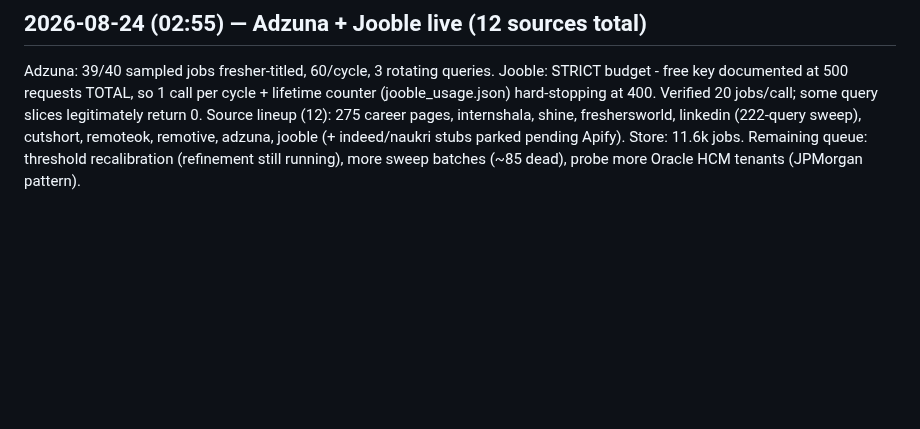
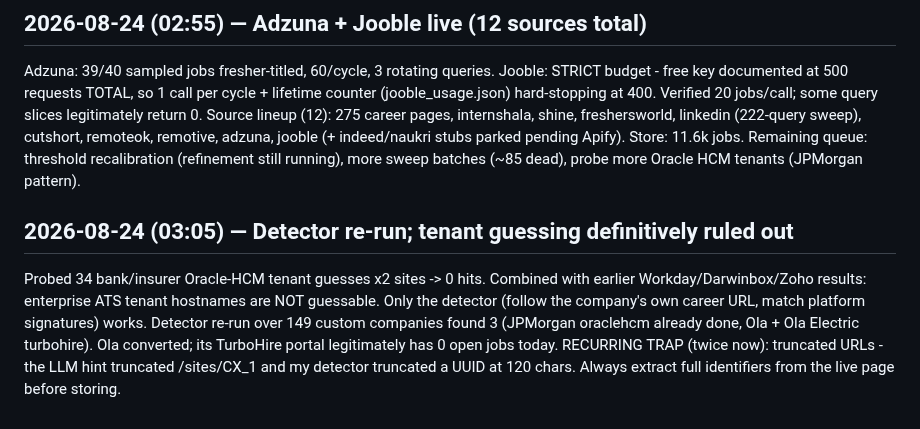
Before and after one commit to aashbirsingh25/GetHired, a Markdown page: PROGRESS_LOG.md, the part around the change. Rendered like a GitHub page; blank space fills up the shorter version.

Commit message:
docs(log): detector rerun and tenant-guessing verdict

```diff
--- a/PROGRESS_LOG.md
+++ b/PROGRESS_LOG.md
@@ -602,3 +602,16 @@ linkedin (222-query sweep), cutshort, remoteok, remotive, adzuna, jooble
 Store: 11.6k jobs.
 Remaining queue: threshold recalibration (refinement still running), more
 sweep batches (~85 dead), probe more Oracle HCM tenants (JPMorgan pattern).
+
+## 2026-08-24 (03:05) — Detector re-run; tenant guessing definitively ruled out
+
+Probed 34 bank/insurer Oracle-HCM tenant guesses x2 sites -> 0 hits.
+Combined with earlier Workday/Darwinbox/Zoho results: enterprise ATS tenant
+hostnames are NOT guessable. Only the detector (follow the company's own
+career URL, match platform signatures) works. Detector re-run over 149
+custom companies found 3 (JPMorgan oraclehcm already done, Ola + Ola
+Electric turbohire).
+Ola converted; its TurboHire portal legitimately has 0 open jobs today.
+RECURRING TRAP (twice now): truncated URLs - the LLM hint truncated
+/sites/CX_1 and my detector truncated a UUID at 120 chars. Always extract
+full identifiers from the live page before storing.
```
